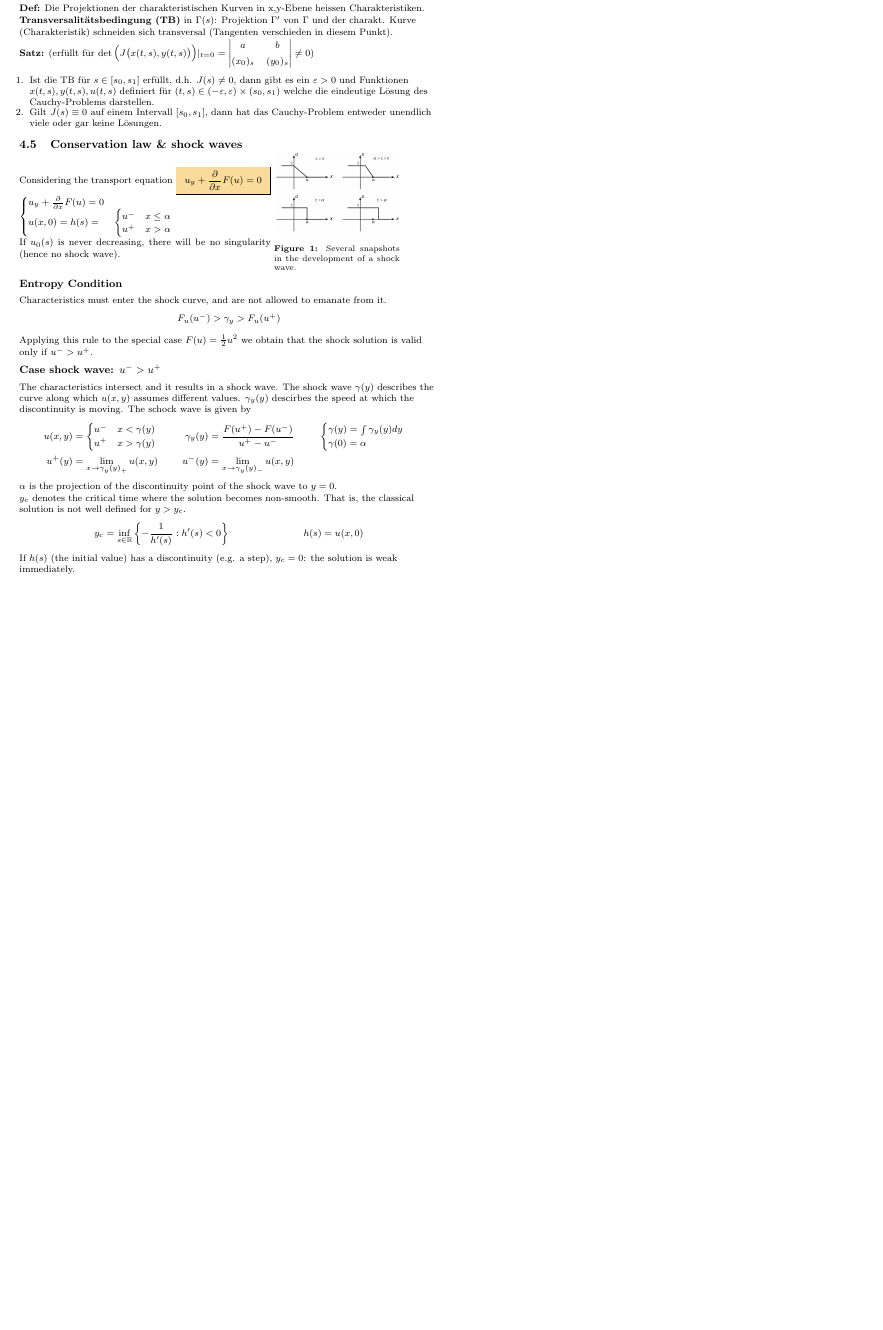
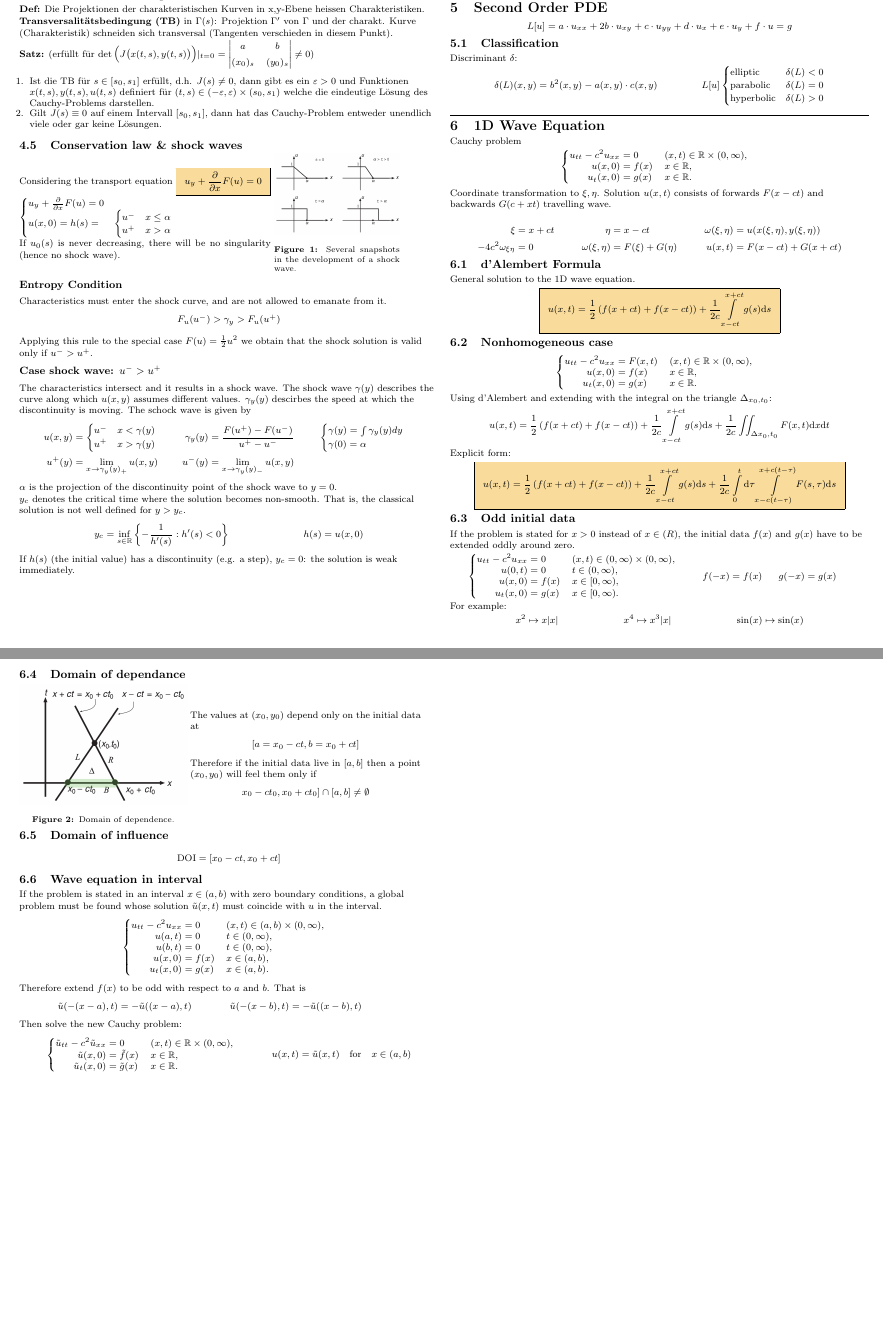
Before and after one commit to huettern/formulasheets, a LaTeX document (Analysis III - PDE/analysis3pde.tex): part of page 2 of 3 before the commit and two parts of pages 2 and 3 of 4 after it, the two joined at a grey line, cut so that both start at the same text, the shorter picture padded with empty space. Compiled offline with pdfLaTeX.

Commit message:
complete wave eqn
Signed-off-by: Noah Huetter <noahhuetter@gmail.cm>

```diff
--- a/Analysis III - PDE/analysis3pde.tex
+++ b/Analysis III - PDE/analysis3pde.tex
@@ -9,6 +9,7 @@
 \usepackage[font=scriptsize,labelfont=bf]{caption}
 \usepackage{wrapfig}
 \usepackage{graphicx,calc}
+\usepackage{empheq}
 %\usepackage{pbox}
 
 \pdfinfo{
@@ -88,6 +89,7 @@
 \newcommand{\Pabl}[2] {\frac{\partial#1}{\partial#2}}
 \newcommand{\MATR}[1]{ \displaystyle \left( \begin{matrix} #1 \end{matrix} \right)}
 \newcommand{\MATRABS}[1]{ \displaystyle \left| \begin{matrix} #1 \end{matrix} \right|}
+\newcommand{\Int}{\int\limits}
 
 \begin{document}
 \raggedright
@@ -301,8 +306,146 @@ If $h(s)$ (the initial value) has a discontinuity (e.g. a step), $y_c = 0$: the
 % \subsubsection{Case dilution wave: $u^- < u^+$}
 
 
+% -----------------------------------------------------------------------
+\vfill\null
+\columnbreak
+\vspace{2mm}\hrule
+\section{Second Order PDE}
+\begin{align*}
+  L [u] = a \cdot u_{xx} + 2b\cdot u_{xy} + c\cdot u_{yy} + d\cdot u_x + e\cdot u_y + f\cdot u = g
+\end{align*}
+
+\subsection{Classification}
+Discriminant $\delta$:
+\begin{align*}
+  \delta(L)(x,y) &= b^2(x,y) - a(x,y)\cdot c(x,y) & L[u]
+  \begin{cases}
+    \text{elliptic} & \delta(L)<0 \\
+    \text{parabolic} & \delta(L)=0 \\
+    \text{hyperbolic} & \delta(L)>0
+  \end{cases}
+\end{align*}
+
+
+% -----------------------------------------------------------------------
+\vspace{2mm}\hrule
+\section{1D Wave Equation}
+Cauchy problem
+\begin{align*}
+  \begin{cases}
+    \begin{aligned}
+      u_{tt} -c^2u_{xx} &= 0 & &(x,t) \in \mathbb{R} \times (0,\infty), \\
+      u(x,0) &= f(x) & &x \in \mathbb{R}, \\
+      u_t(x,0) &= g(x) & &x \in \mathbb{R}.
+    \end{aligned}
+  \end{cases}
+\end{align*}
+
+Coordinate transformation to $\xi,\eta$. Solution $u(x,t)$ consists of forwards $F(x-ct)$ and backwards $G(c+xt)$ travelling wave.
+
+\begin{align*}
+  \xi &= x+ct & \eta &= x-ct & \omega(\xi,\eta) &= u(x(\xi,\eta),y(\xi,\eta)) \\
+  -4c^2\omega_{\xi\eta}&=0 & \omega(\xi,\eta)&=F(\xi)+G(\eta) &  u(x,t) &= F(x-ct)+G(x+ct)
+\end{align*}
+
+\subsection{d'Alembert Formula}
+General solution to the 1D wave equation.
+\begin{align*}
+\eqbox{u(x,t)=\frac{1}{2}\left( f(x+ct) + f(x-ct) \right) + \frac{1}{2c}\Int^{x+ct}_{x-ct}g(s)\mathrm{d}s}
+\end{align*}
+
+\subsection{Nonhomogeneous case}
+\begin{align*}
+  \begin{cases}
+    \begin{aligned}
+      u_{tt} -c^2u_{xx} &= F(x,t) &&(x,t) \in \mathbb{R} \times (0,\infty), \\
+      u(x,0) &= f(x) & &x \in \mathbb{R}, \\
+      u_t(x,0) &= g(x) & &x \in \mathbb{R}.
+    \end{aligned}
+  \end{cases}
+\end{align*}
+
+Using d'Alembert and extending with the integral on the triangle $\Delta_{x_0,t_0}$:
+\begin{align*}
+u(x,t)=\frac{1}{2}\left( f(x+ct) + f(x-ct) \right) + \frac{1}{2c}\Int^{x+ct}_{x-ct}g(s)\mathrm{d}s +
+\frac{1}{2c} \iint_{\Delta x_0,t_0}F(x,t)\mathrm{d}x\mathrm{d}t
+\end{align*}
+
+Explicit form:
+\begin{align*}
+\eqbox{u(x,t)=\frac{1}{2}\left( f(x+ct) + f(x-ct) \right) + \frac{1}{2c}\Int^{x+ct}_{x-ct}g(s)\mathrm{d}s +
+\frac{1}{2c} \Int_0^t \mathrm{d}\tau \Int_{x-c(t-\tau)}^{x+c(t-\tau)}F(s,\tau)\mathrm{d}s}
+\end{align*}
+
+\subsection{Odd initial data}
+If the problem is stated for $x>0$ instead of $x\in\mathbb(R)$, the initial data $f(x)$ and $g(x)$ have to be extended oddly around zero.
+\begin{align*}
+  &
+  \begin{cases}
+    \begin{aligned}
+      u_{tt} -c^2u_{xx} &= 0 & &(x,t) \in (0,\infty) \times (0,\infty), \\
+      u(0,t) &= 0 & &t \in (0,\infty), \\
+      u(x,0) &= f(x) & &x \in [0,\infty), \\
+      u_t(x,0) &= g(x) & &x \in [0,\infty).
+    \end{aligned}
+  \end{cases} &
+  f(-x) &= f(x) &
+  g(-x) &= g(x) &
+\end{align*}
+For example:
+\begin{align*}
+  x^2 &\mapsto x|x| & x^4 &\mapsto x^3|x| & \sin(x) &\mapsto \sin(x)
+\end{align*}
+
+\subsection{Domain of dependance}
+\begin{minipage}[h]{0.4\linewidth}
+\includegraphics[width=\linewidth]{img/domaindep.png}
+\captionof{figure}{Domain of dependence.}
+\end{minipage}
+\begin{minipage}[h]{0.55\linewidth}
+The values at $(x_0,y_0)$ depend only on the initial data at \begin{align*}[a=x_0-ct,b=x_0+ct]\end{align*} Therefore if the initial data live in $[a,b]$ then a point $(x_0,y_0)$ will feel them only if \begin{align*}x_0-ct_0,x_0+ct_0]\cap[a,b]\neq\emptyset\end{align*}
+\end{minipage}
+
+\subsection{Domain of influence}
+\begin{align*}
+  \text{DOI} = [x_0-ct,x_0+ct]
+\end{align*}
+
+\subsection{Wave equation in interval}
+If the problem is stated in an interval $x\in(a,b)$ with zero boundary conditions, a global problem must be found whose solution $\tilde{u}(x,t)$ must coincide with $u$ in the interval.
+\begin{align*}
+  \begin{cases}
+    \begin{aligned}
+      u_{tt} -c^2u_{xx} &= 0 & &(x,t) \in (a,b) \times (0,\infty), \\
+      u(a,t) &= 0 & &t \in (0,\infty), \\
+      u(b,t) &= 0 & &t \in (0,\infty), \\
+      u(x,0) &= f(x) & &x \in (a,b), \\
+      u_t(x,0) &= g(x) & &x \in (a,b).
+    \end{aligned}
+  \end{cases}
+\end{align*}
+Therefore extend $f(x)$ to be odd with respect to $a$ and $b$. That is
+\begin{align*}
+  \tilde{u}(-(x-a),t) &= -\tilde{u}((x-a),t) & \tilde{u}(-(x-b),t) &= -\tilde{u}((x-b),t) &
+\end{align*}
+Then solve the new Cauchy problem:
+\begin{align*}
+  \begin{cases}
+    \begin{aligned}
+      \tilde{u}_{tt} -c^2\tilde{u}_{xx} &= 0 & &(x,t) \in \mathbb{R} \times (0,\infty), \\
+      \tilde{u}(x,0) &= \tilde{f}(x) & &x \in \mathbb{R}, \\
+      \tilde{u}_t(x,0) &= \tilde{g}(x) & &x \in \mathbb{R}.
+    \end{aligned}
+  \end{cases}
+  &&
+  u(x,t)&=\tilde{u}(x,t) \quad \text{for} \quad x\in(a,b)
+\end{align*}
+
+
+
+
+
 \clearpage
-
 % You can even have references
 \rule{0.3\linewidth}{0.25pt}
 %\scriptsize
```
Also changed, not shown: Analysis III - PDE/img/domaindep.png (added), Analysis III - PDE/analysis3pde.tex (5 more changed lines).
